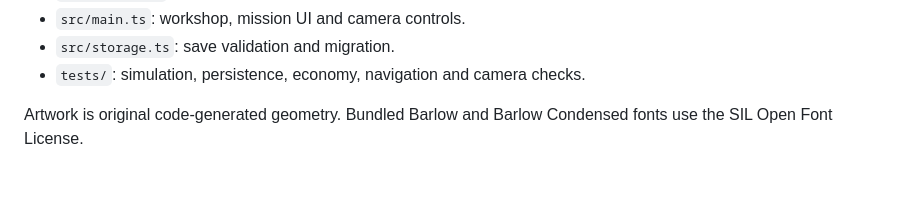
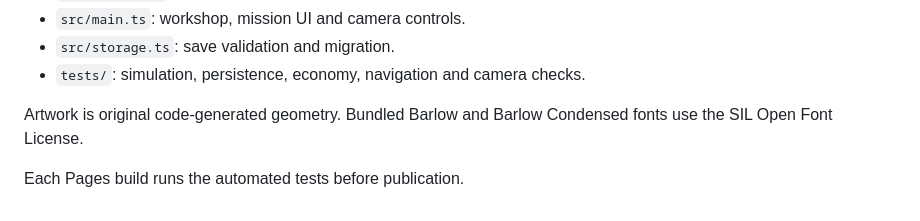
Before and after one commit to Djulz/aisteroids, a Markdown page: README.md, the part around the change. GitHub-like rendering; blank space fills up the shorter version.

Commit message:
Document the release verification and trigger Pages deployment

```diff
--- a/README.md
+++ b/README.md
@@ -41,3 +41,5 @@ Open the Vite URL ending in `/aisteroids/`. Published at https://djulz.github.io
 - `tests/`: simulation, persistence, economy, navigation and camera checks.
 
 Artwork is original code-generated geometry. Bundled Barlow and Barlow Condensed fonts use the SIL Open Font License.
+
+Each Pages build runs the automated tests before publication.
```
